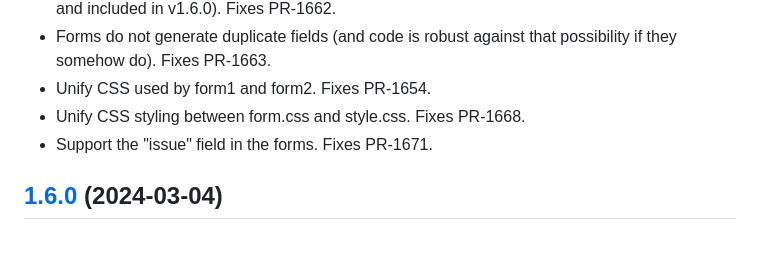
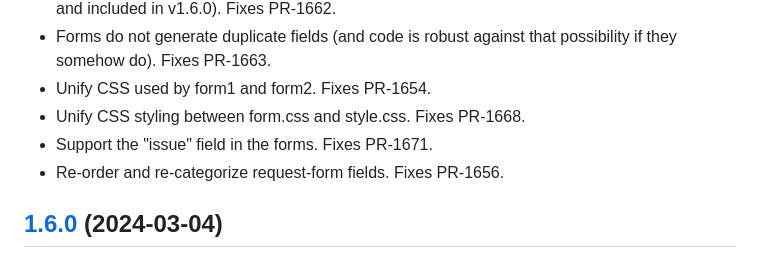
Before and after one commit to openlibraryenvironment/listener-openurl, a Markdown page: CHANGELOG.md, the part around the change. GitHub-like rendering.

Commit message:
Change-logging

```diff
--- a/CHANGELOG.md
+++ b/CHANGELOG.md
@@ -10,6 +10,7 @@
 * Unify CSS used by form1 and form2. Fixes PR-1654.
 * Unify CSS styling between form.css and style.css. Fixes PR-1668.
 * Support the "issue" field in the forms. Fixes PR-1671.
+* Re-order and re-categorize request-form fields. Fixes PR-1656.
 
 ## [1.6.0](https://github.com/openlibraryenvironment/listener-openurl/tree/v1.6.0) (2024-03-04)
 
```
